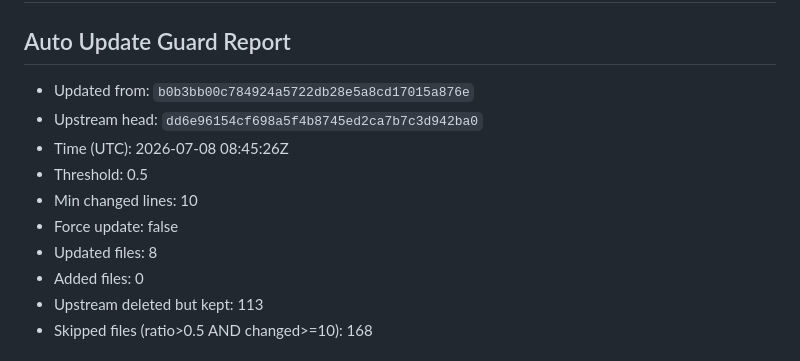
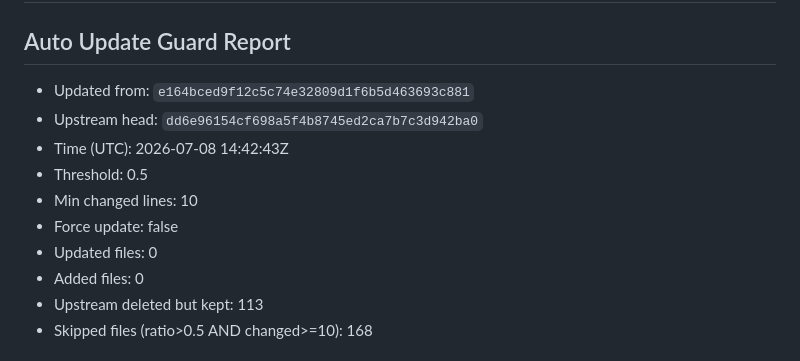
Before and after one commit to Shouyupedia/ruleset_mirror, a Markdown page: README.md, the part around the change. GitHub-like rendering.

Commit message:
sync: upstream dd6e961 (skipped 168)

```diff
--- a/README.md
+++ b/README.md
@@ -3,13 +3,13 @@
 <!-- BEGIN_GUARD_REPORT -->
 ## Auto Update Guard Report
 
-- Updated from: `b0b3bb00c784924a5722db28e5a8cd17015a876e`
+- Updated from: `e164bced9f12c5c74e32809d1f6b5d463693c881`
 - Upstream head: `dd6e96154cf698a5f4b8745ed2ca7b7c3d942ba0`
-- Time (UTC): 2026-07-08 08:45:26Z
+- Time (UTC): 2026-07-08 14:42:43Z
 - Threshold: 0.5
 - Min changed lines: 10
 - Force update: false
-- Updated files: 8
+- Updated files: 0
 - Added files: 0
 - Upstream deleted but kept: 113
 - Skipped files (ratio>0.5 AND changed>=10): 168
```
